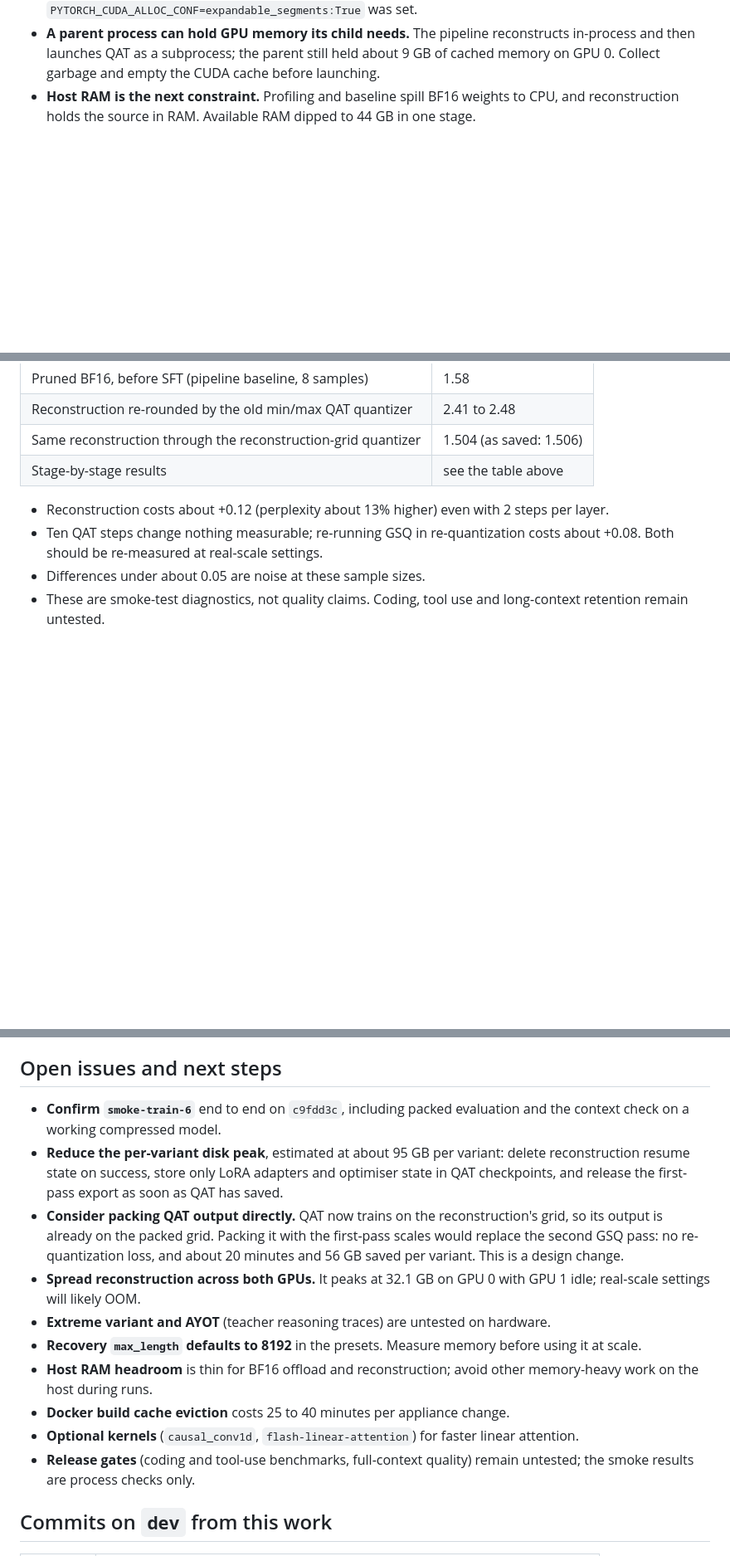
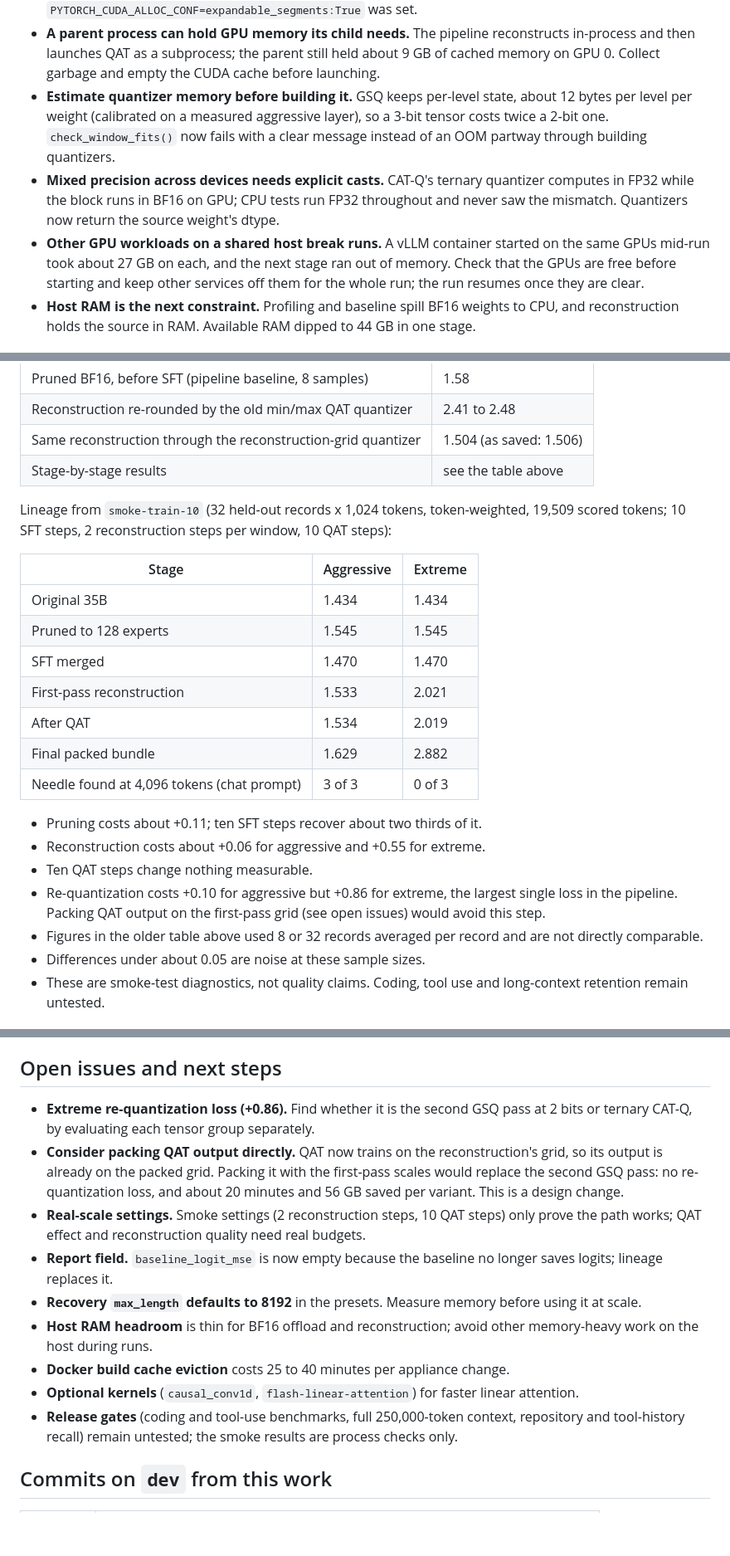
Before and after one commit to sharkworks-ai/qwen3-6-12gb, a Markdown page: docs/LESSONS_DUAL_5090.md, 3 parts joined by grey strips. Shown at 83% size. Rendered like a GitHub page; blank space fills up the shorter version.

```diff
--- a/docs/LESSONS_DUAL_5090.md
+++ b/docs/LESSONS_DUAL_5090.md
@@ -96,6 +101,17 @@ Key lessons:
 - **A parent process can hold GPU memory its child needs.** The pipeline reconstructs
   in-process and then launches QAT as a subprocess; the parent still held about 9 GB of
   cached memory on GPU 0. Collect garbage and empty the CUDA cache before launching.
+- **Estimate quantizer memory before building it.** GSQ keeps per-level state, about
+  12 bytes per level per weight (calibrated on a measured aggressive layer), so a 3-bit
+  tensor costs twice a 2-bit one. `check_window_fits()` now fails with a clear message
+  instead of an OOM partway through building quantizers.
+- **Mixed precision across devices needs explicit casts.** CAT-Q's ternary quantizer
+  computes in FP32 while the block runs in BF16 on GPU; CPU tests run FP32 throughout
+  and never saw the mismatch. Quantizers now return the source weight's dtype.
+- **Other GPU workloads on a shared host break runs.** A vLLM container started on the
+  same GPUs mid-run took about 27 GB on each, and the next stage ran out of memory.
+  Check that the GPUs are free before starting and keep other services off them for the
+  whole run; the run resumes once they are clear.
 - **Host RAM is the next constraint.** Profiling and baseline spill BF16 weights to CPU,
   and reconstruction holds the source in RAM. Available RAM dipped to 44 GB in one
   stage.
@@ -190,10 +252,27 @@ and perplexity is e^loss. Uniform guessing over the vocabulary scores ln(248,320
 | Same reconstruction through the reconstruction-grid quantizer | 1.504 (as saved: 1.506) |
 | Stage-by-stage results | see the table above |
 
-- Reconstruction costs about +0.12 (perplexity about 13% higher) even with 2 steps per
-  layer.
-- Ten QAT steps change nothing measurable; re-running GSQ in re-quantization costs about
-  +0.08. Both should be re-measured at real-scale settings.
+Lineage from `smoke-train-10` (32 held-out records x 1,024 tokens, token-weighted,
+19,509 scored tokens; 10 SFT steps, 2 reconstruction steps per window, 10 QAT steps):
+
+| Stage | Aggressive | Extreme |
+|---|---|---|
+| Original 35B | 1.434 | 1.434 |
+| Pruned to 128 experts | 1.545 | 1.545 |
+| SFT merged | 1.470 | 1.470 |
+| First-pass reconstruction | 1.533 | 2.021 |
+| After QAT | 1.534 | 2.019 |
+| Final packed bundle | 1.629 | 2.882 |
+| Needle found at 4,096 tokens (chat prompt) | 3 of 3 | 0 of 3 |
+
+- Pruning costs about +0.11; ten SFT steps recover about two thirds of it.
+- Reconstruction costs about +0.06 for aggressive and +0.55 for extreme.
+- Ten QAT steps change nothing measurable.
+- Re-quantization costs +0.10 for aggressive but +0.86 for extreme, the largest single
+  loss in the pipeline. Packing QAT output on the first-pass grid (see open issues)
+  would avoid this step.
+- Figures in the older table above used 8 or 32 records averaged per record and are
+  not directly comparable.
 - Differences under about 0.05 are noise at these sample sizes.
 - These are smoke-test diagnostics, not quality claims. Coding, tool use and
   long-context retention remain untested.
@@ -259,18 +338,16 @@ speed-up.
 
 ## Open issues and next steps
 
-- **Confirm `smoke-train-6`** end to end on `c9fdd3c`, including packed evaluation and
-  the context check on a working compressed model.
-- **Reduce the per-variant disk peak**, estimated at about 95 GB per variant: delete
-  reconstruction resume state on success, store only LoRA adapters and optimiser state
-  in QAT checkpoints, and release the first-pass export as soon as QAT has saved.
+- **Extreme re-quantization loss (+0.86).** Find whether it is the second GSQ pass at
+  2 bits or ternary CAT-Q, by evaluating each tensor group separately.
 - **Consider packing QAT output directly.** QAT now trains on the reconstruction's grid,
   so its output is already on the packed grid. Packing it with the first-pass scales
   would replace the second GSQ pass: no re-quantization loss, and about 20 minutes and
   56 GB saved per variant. This is a design change.
-- **Spread reconstruction across both GPUs.** It peaks at 32.1 GB on GPU 0 with GPU 1
-  idle; real-scale settings will likely OOM.
-- **Extreme variant and AYOT** (teacher reasoning traces) are untested on hardware.
+- **Real-scale settings.** Smoke settings (2 reconstruction steps, 10 QAT steps) only
+  prove the path works; QAT effect and reconstruction quality need real budgets.
+- **Report field.** `baseline_logit_mse` is now empty because the baseline no longer
+  saves logits; lineage replaces it.
 - **Recovery `max_length` defaults to 8192** in the presets. Measure memory before
   using it at scale.
 - **Host RAM headroom** is thin for BF16 offload and reconstruction; avoid other
@@ -278,8 +355,9 @@ speed-up.
 - **Docker build cache eviction** costs 25 to 40 minutes per appliance change.
 - **Optional kernels** (`causal_conv1d`, `flash-linear-attention`) for faster linear
   attention.
-- **Release gates** (coding and tool-use benchmarks, full-context quality) remain
-  untested; the smoke results are process checks only.
+- **Release gates** (coding and tool-use benchmarks, full 250,000-token context,
+  repository and tool-history recall) remain untested; the smoke results are process
+  checks only.
 
 ## Commits on `dev` from this work
 
```
Also changed, not shown: other parts of docs/LESSONS_DUAL_5090.md (+69 -11 lines).
